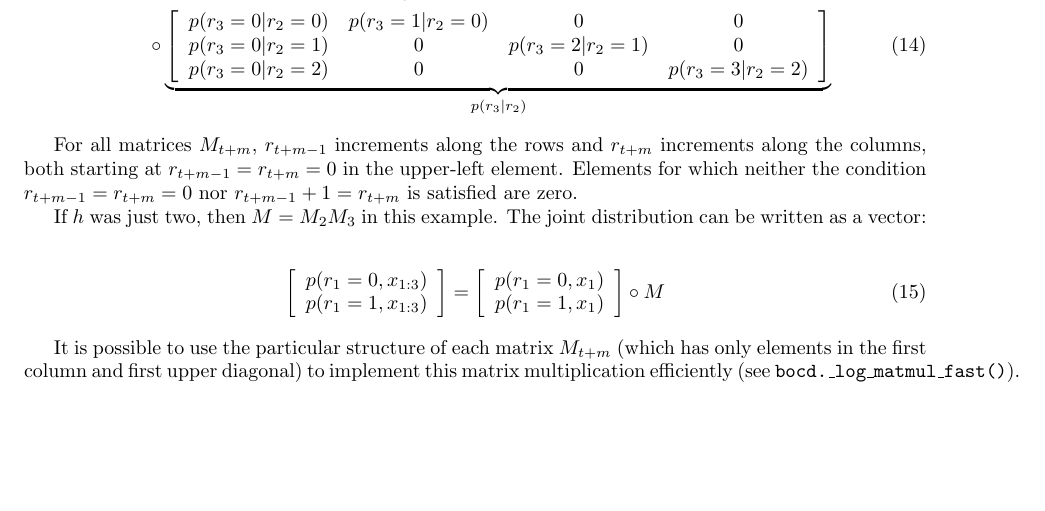
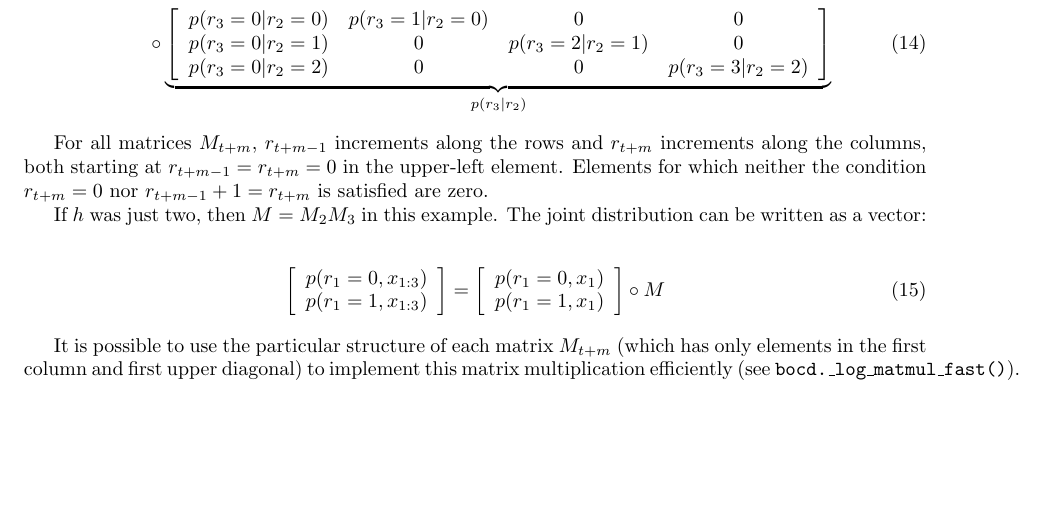
Before and after one commit to BayesOnBikes/bocd, a LaTeX document (docs/derivations.tex): part of page 2 of 2, cut so that both start at the same text. Compiled offline with pdfLaTeX.

Commit message:
docs: Correction of the description of the matrix structure

```diff
--- a/docs/derivations.tex
+++ b/docs/derivations.tex
@@ -83,7 +83,7 @@ p(r_{3}=0\vert r_{2}=2) & 0 & 0 & p(r_{3}=3\vert r_{2}=2)
 \end{array}\right]}_{p(r_{3}\vert r_{2})}
 \end{align}
 
-For all matrices $M_{t+m}$, $r_{t+m-1}$ increments along the rows and $r_{t+m}$ increments along the columns, both starting at $r_{t+m-1}=r_{t+m}=0$ in the upper-left element. Elements for which neither the condition $r_{t+m-1}=r_{t+m}=0$ nor $r_{t+m-1}+1=r_{t+m}$ is satisfied are zero.
+For all matrices $M_{t+m}$, $r_{t+m-1}$ increments along the rows and $r_{t+m}$ increments along the columns, both starting at $r_{t+m-1}=r_{t+m}=0$ in the upper-left element. Elements for which neither the condition $r_{t+m}=0$ nor $r_{t+m-1}+1=r_{t+m}$ is satisfied are zero.
 
 If $h$ was just two, then $M=M_{2}M_{3}$ in this example. The joint distribution can be written as a vector:
 
```
Also changed, not shown: docs/derivations.pdf.
